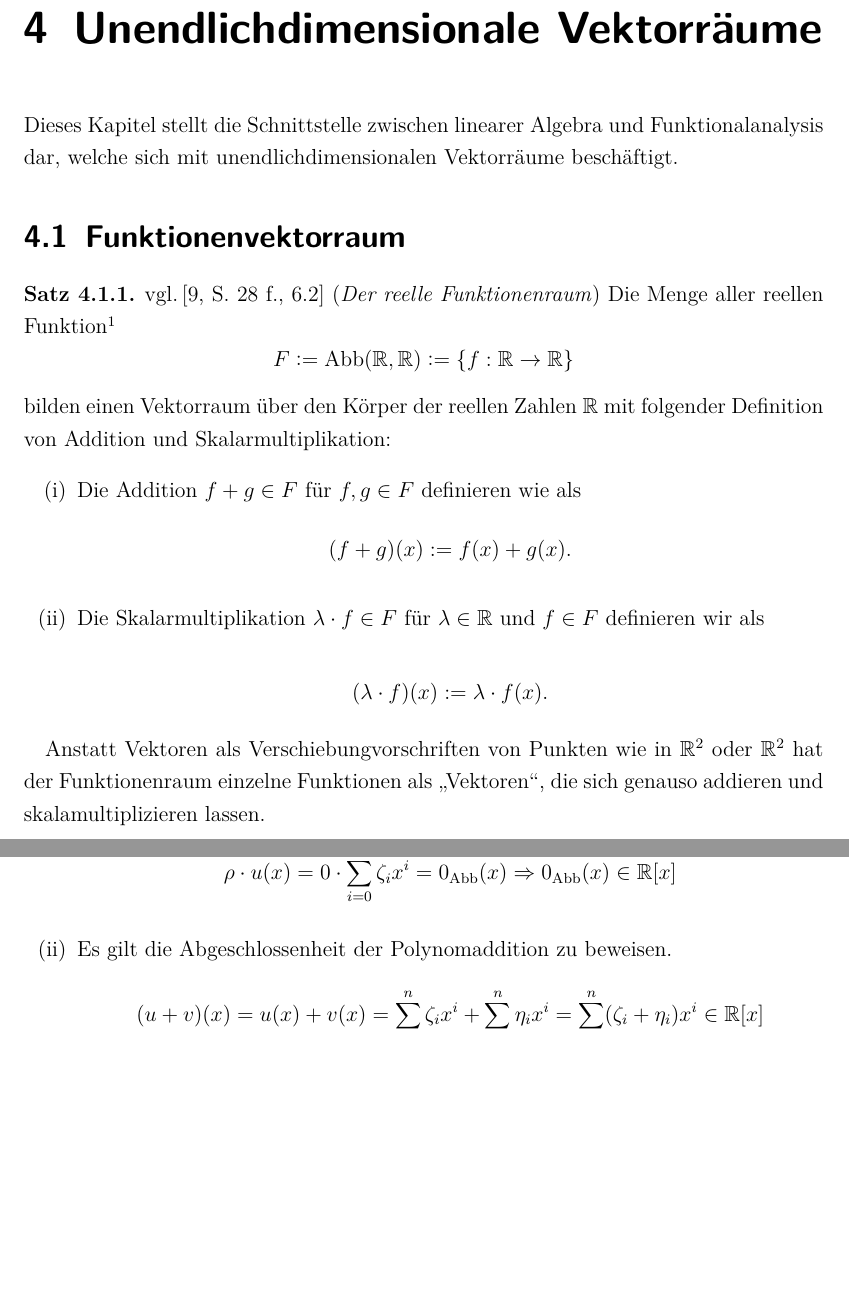
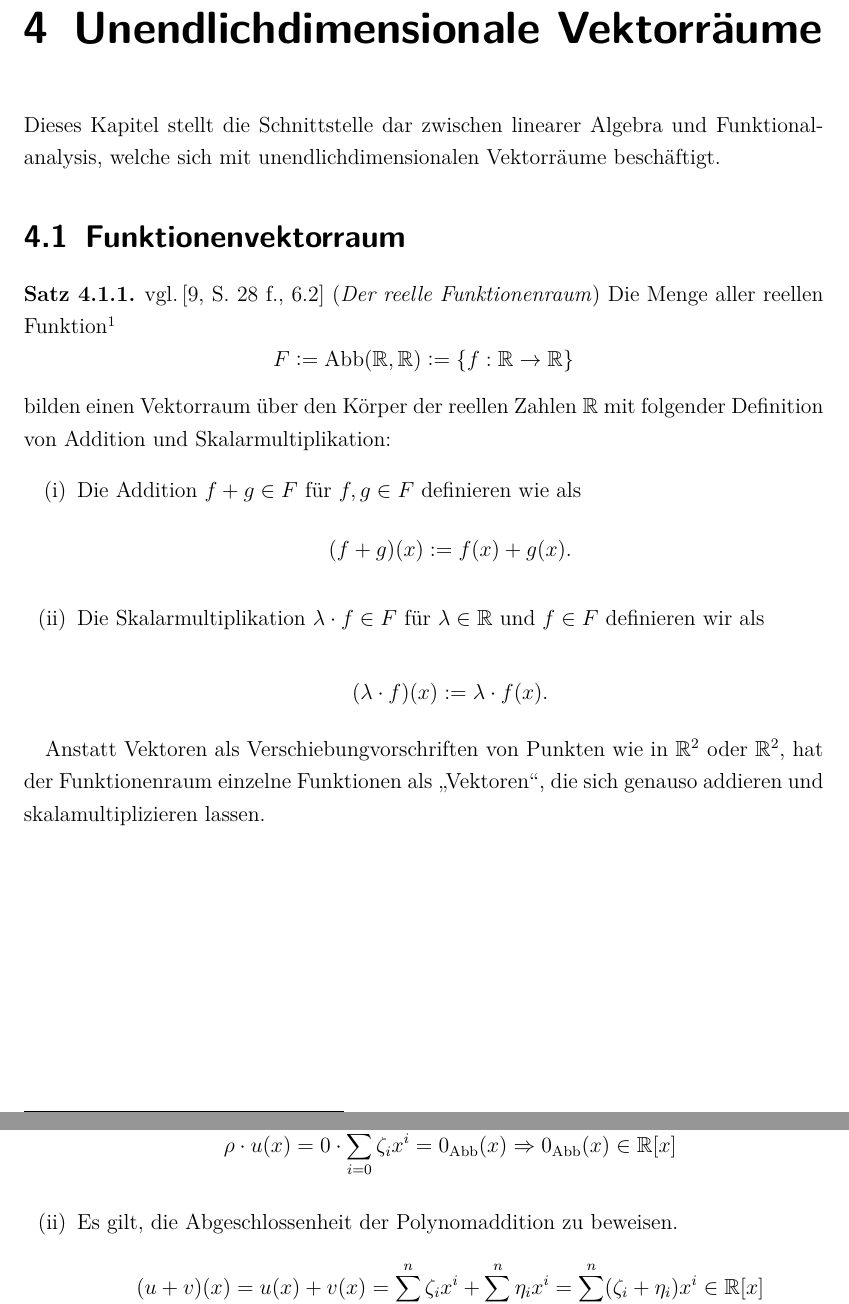
Before and after one commit to Hannibal271828/Seminararbeit, a LaTeX document (00_Präambel.tex, which reads 041_unendlichdimensionaleVRs.tex): two parts of pages 21 and 24 of 30, joined at a grey line, cut so that both start at the same text, the shorter picture padded with empty space. Compiled offline with pdfLaTeX.

Commit message:
Update 041_unendlichdimensionaleVRs.tex

```diff
--- a/041_unendlichdimensionaleVRs.tex
+++ b/041_unendlichdimensionaleVRs.tex
@@ -1,6 +1,6 @@
 \chapter{Unendlichdimensionale Vektorräume}
 \label{sec:unendliche VRs}
-Dieses Kapitel stellt die Schnittstelle zwischen linearer Algebra und Funktionalanalysis dar, welche sich mit unendlichdimensionalen \aclp{VR} beschäftigt.
+Dieses Kapitel stellt die Schnittstelle dar zwischen linearer Algebra und Funktionalanalysis, welche sich mit unendlichdimensionalen \aclp{VR} beschäftigt.
 \section{Funktionenvektorraum}
 
 \begin{Satz} vgl.\,\cite[S. 28 f., 6.2]{Skript} (\emph{Der reelle Funktionenraum}) \label{funktionenraum}Die Menge aller reellen Funktion\footnote{In der Schule behandeln wir ausschließlich reelle Funktionen mit der Defintions- und Wertemenge $\mathbb{R}$.}
@@ -17,7 +17,7 @@ bilden einen \acl{VR} über den Körper der reellen Zahlen $\mathbb{R}$ mit folg
 \end{enumerate}
 \end{Satz}
 
-Anstatt Vektoren als Verschiebungvorschriften von Punkten wie in $\mathbb{R}^2$ oder $\mathbb{R}^2$ hat der Funktionenraum einzelne Funktionen als "Vektoren", die sich genauso addieren und skalamultiplizieren lassen.
+Anstatt Vektoren als Verschiebungvorschriften von Punkten wie in $\mathbb{R}^2$ oder $\mathbb{R}^2$, hat der Funktionenraum einzelne Funktionen als "Vektoren", die sich genauso addieren und skalamultiplizieren lassen.
 \newpage
 \begin{example}
 Wird eine Funktion mit einer Konstanten addiert, wird sie in $y$-Richtung nach oben (wie in Abbildung \ref{fig:fadd}) oder nach unten verschoben.
@@ -114,7 +114,7 @@ Vor.: Pplynomaddition und -skalarmultiplikation aus \ref{PVR}.
 \\ Seien $u(x)=\sum\limits_{i=0}^{n} \zeta_i x^i\text{,}\; v(x) = \sum\limits_{i=0}^{n} \eta_i x^i \in \acl{RX}$ beliebig.
 \begin{enumerate}
 \item Zu zeigen gilt, dass der Nullvektor ein Element von $\acl{RX}$ ist. Sei $\rho = 0$. \[\rho \cdot u(x)= 0 \cdot \sum\limits_{i=0}^{n} \zeta_i x^i = 0_{\Abb}(x) \Rightarrow 0_{\Abb}(x) \in \acl{RX}\]
-\item Es gilt die Abgeschlossenheit der Polynomaddition zu beweisen.
+\item Es gilt, die Abgeschlossenheit der Polynomaddition zu beweisen.
 \\ \[ (u+v)(x)=u(x) + v(x) = \sum\limits_{i=0}^{n} \zeta_i x^i+\sum\limits_{i=0}^{n} \eta_i x^i =\sum\limits_{i=0}^{n} (\zeta_i+ \eta_i )x^i \in \acl{RX} \]
 \item Die Skalarmultiplikation soll auf ihre Abgeschlossenheit hin getestet werden. Sei $\varrho \in \mathbb{R}$ beliebig.
 \[(\varrho \cdot u)(x) = \varrho \cdot u(x)= \varrho \cdot \sum\limits_{i=0}^{n} \zeta_i x^i\ = \sum\limits_{i=0}^{n} \varrho \cdot \zeta_i x^i \in \acl{RX}\qedhere\]
```
